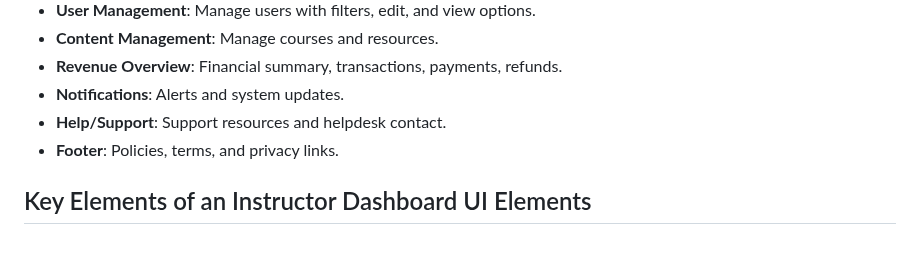
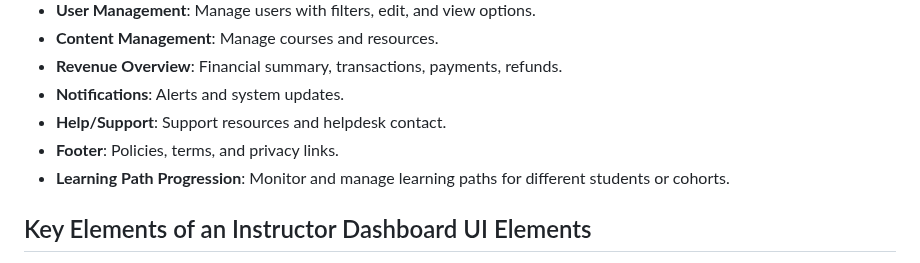
Before and after one commit to 5r1kanth/GDPFall24-Group05, a Markdown page: README.md, the part around the change. Rendered like a GitHub page.

Commit message:
Updated with Key Elements of an Admin Dashboard UI Elements-Learning Path Progression: Monitor and manage learning paths for different students or cohorts.

```diff
--- a/README.md
+++ b/README.md
@@ -280,6 +280,7 @@
   * **Notifications**: Alerts and system updates.
   * **Help/Support**: Support resources and helpdesk contact.
   * **Footer**: Policies, terms, and privacy links.
+  * **Learning Path Progression**: Monitor and manage learning paths for different students or cohorts.
 
 ## Key Elements of an Instructor Dashboard UI Elements
   * **Header**: Navigation links and platform logo.
```
